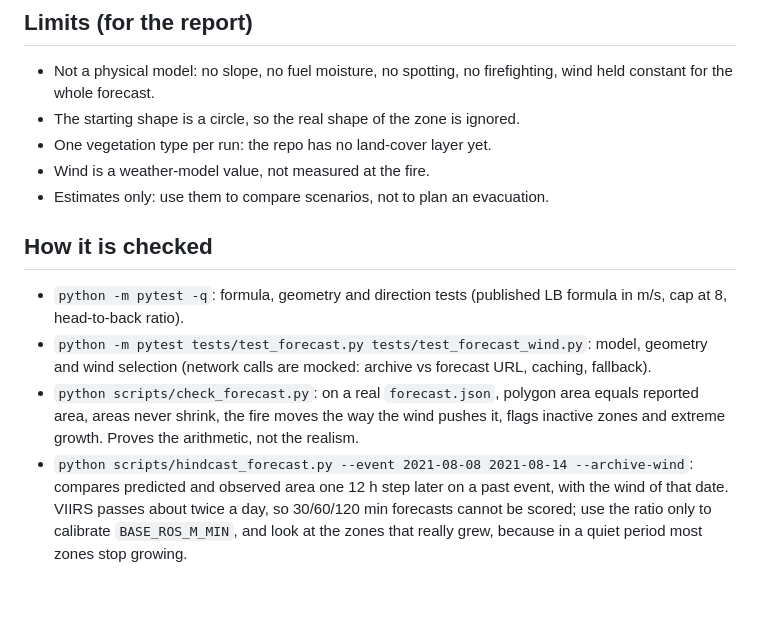
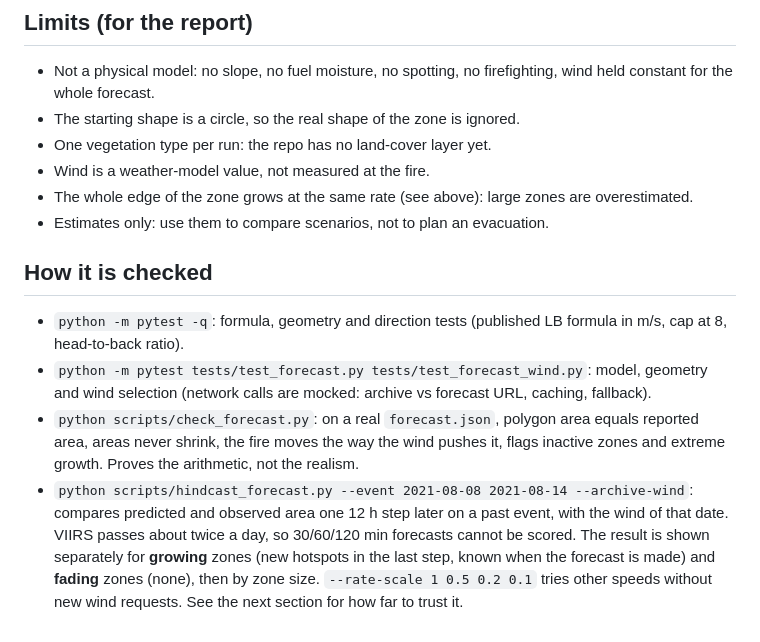
Before and after one commit to Mariasrh/FindFire, a Markdown page: docs/forecast.md, the part around one of its changes. Drawn GitHub-style; blank space fills up the shorter version.

```diff
--- a/docs/forecast.md
+++ b/docs/forecast.md
@@ -47,10 +64,11 @@ Zones with status `inactive` (no detection for days: an old burn) are skipped by
 - The starting shape is a circle, so the real shape of the zone is ignored.
 - One vegetation type per run: the repo has no land-cover layer yet.
 - Wind is a weather-model value, not measured at the fire.
+- The whole edge of the zone grows at the same rate (see above): large zones are overestimated.
 - Estimates only: use them to compare scenarios, not to plan an evacuation.
 
 ## How it is checked
 - `python -m pytest -q`: formula, geometry and direction tests (published LB formula in m/s, cap at 8, head-to-back ratio).
 - `python -m pytest tests/test_forecast.py tests/test_forecast_wind.py`: model, geometry and wind selection (network calls are mocked: archive vs forecast URL, caching, fallback).
 - `python scripts/check_forecast.py`: on a real `forecast.json`, polygon area equals reported area, areas never shrink, the fire moves the way the wind pushes it, flags inactive zones and extreme growth. Proves the arithmetic, not the realism.
-- `python scripts/hindcast_forecast.py --event 2021-08-08 2021-08-14 --archive-wind`: compares predicted and observed area one 12 h step later on a past event, with the wind of that date. VIIRS passes about twice a day, so 30/60/120 min forecasts cannot be scored; use the ratio only to calibrate `BASE_ROS_M_MIN`, and look at the zones that really grew, because in a quiet period most zones stop growing.
+- `python scripts/hindcast_forecast.py --event 2021-08-08 2021-08-14 --archive-wind`: compares predicted and observed area one 12 h step later on a past event, with the wind of that date. VIIRS passes about twice a day, so 30/60/120 min forecasts cannot be scored. The result is shown separately for **growing** zones (new hotspots in the last step, known when the forecast is made) and **fading** zones (none), then by zone size. `--rate-scale 1 0.5 0.2 0.1` tries other speeds without new wind requests. See the next section for how far to trust it.
```
Also changed, not shown: other parts of docs/forecast.md (+17 -0 lines).
